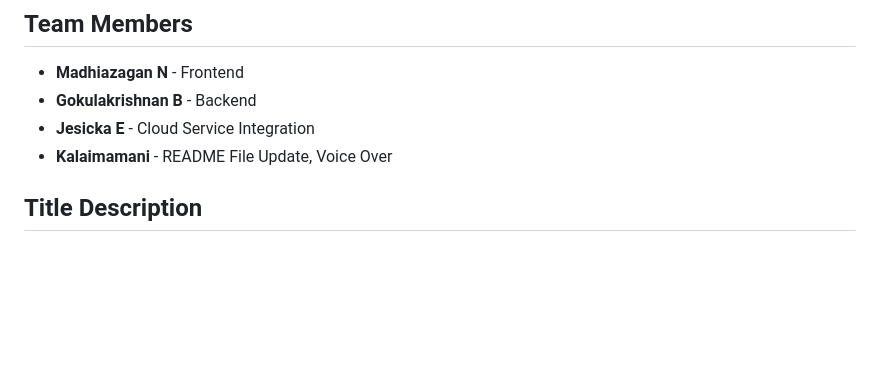
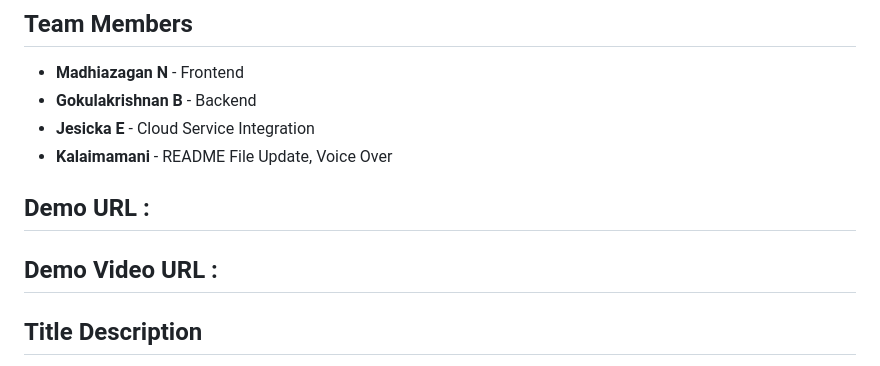
Before and after one commit to gokulkrishnanb/URl_Phishing_Attack, a Markdown page: README.md, the part around the change. GitHub-like rendering; blank space fills up the shorter version.

```diff
--- a/README.md
+++ b/README.md
@@ -5,6 +5,10 @@
 - **Gokulakrishnan B** - Backend
 - **Jesicka E** - Cloud Service Integration
 - **Kalaimamani** - README File Update, Voice Over
+
+## Demo URL :
+## Demo Video URL :
+
 
 ## Title Description
 The primary goal of this project is to create an educational and demonstrative website that simulates URL phishing attacks. This will help users understand how phishing attacks operate, how to identify potential phishing attempts, and how to protect themselves against such threats.
```
